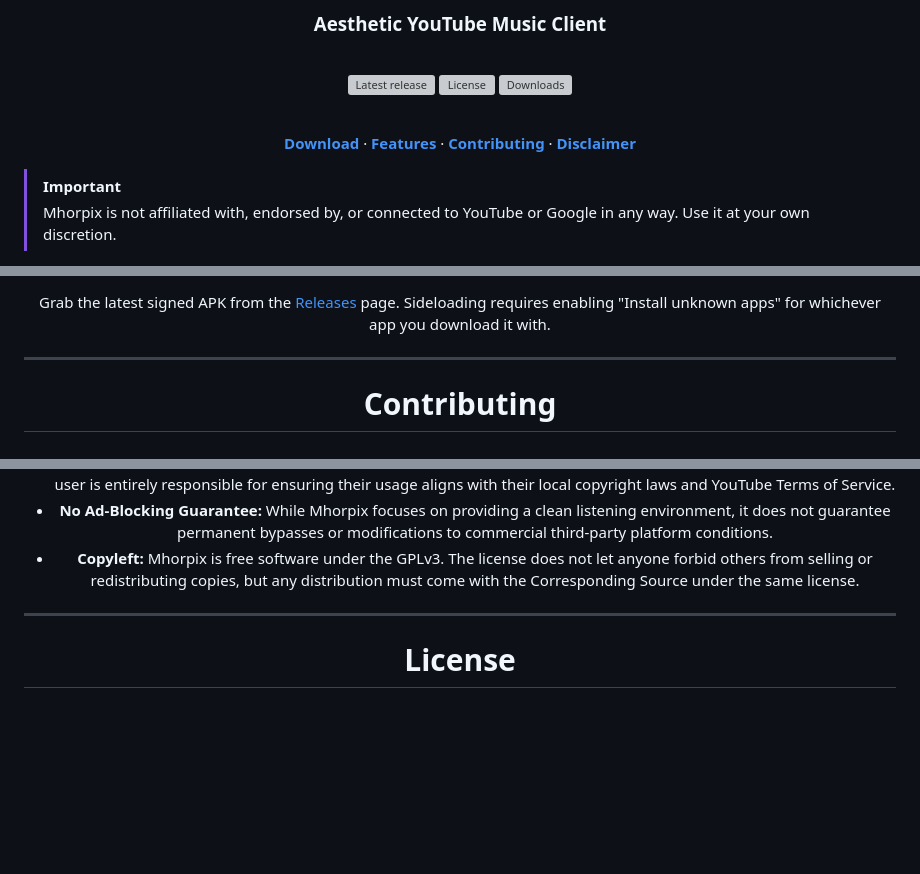
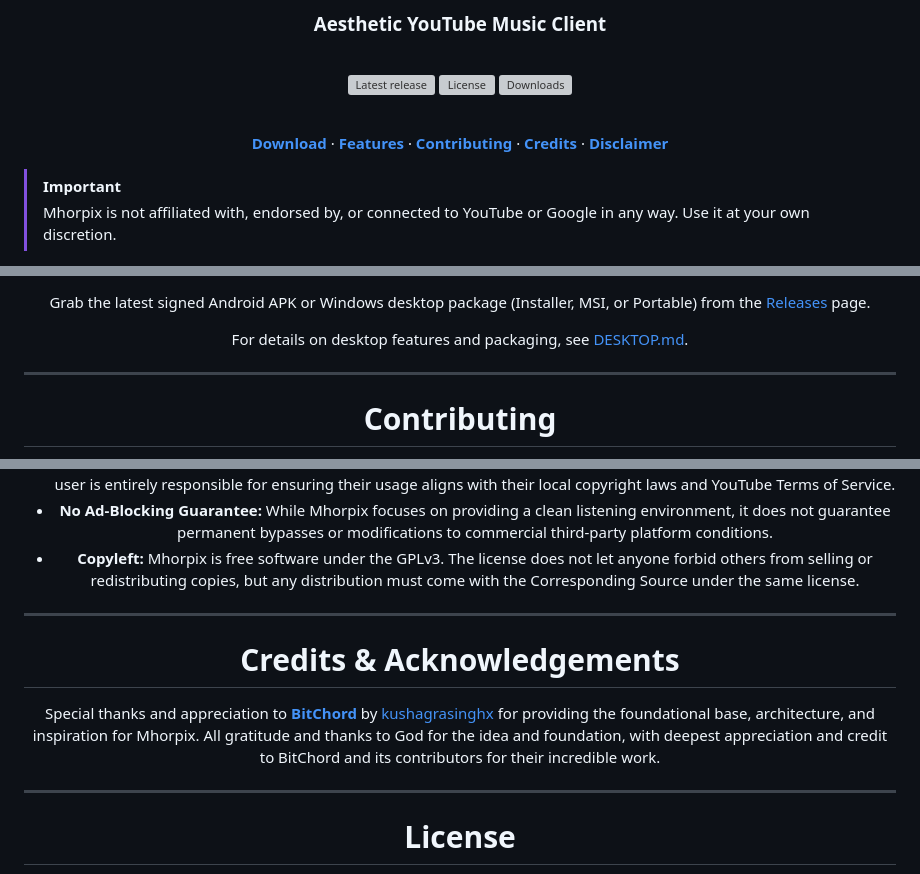
Before and after one commit to ShadowByte01/Mhorpix-Music, a Markdown page: README.md, 3 parts joined by grey strips. GitHub-like rendering; blank space fills up the shorter version; grey boxes are pictures that could not be loaded.

Commit message:
docs: Add credits and appreciation to BitChord and foundational acknowledgements in README

```diff
--- a/README.md
+++ b/README.md
@@ -17,7 +17,7 @@
 
 <br/>
 
-[**Download**](#download) · [**Features**](#features) · [**Contributing**](#contributing) · [**Disclaimer**](#disclaimer)
+[**Download**](#download) · [**Features**](#features) · [**Contributing**](#contributing) · [**Credits**](#credits) · [**Disclaimer**](#disclaimer)
 
 </div>
 
@@ -86,5 +87,7 @@
 
-Grab the latest signed APK from the [Releases](https://github.com/ShadowByte01/Mhorpix-Music/releases) page. Sideloading requires enabling "Install unknown apps" for whichever app you download it with.
+Grab the latest signed Android APK or Windows desktop package (Installer, MSI, or Portable) from the [Releases](https://github.com/ShadowByte01/Mhorpix-Music/releases) page.
+
+For details on desktop features and packaging, see [DESKTOP.md](DESKTOP.md).
 
 </div>
 
@@ -119,6 +122,16 @@ Mhorpix is an independent, community-driven third-party audio player and client.
 
 <div align="center">
 
+<h1><a id="credits"></a>Credits & Acknowledgements</h1>
+
+Special thanks and appreciation to [**BitChord**](https://github.com/kushagrasinghx/BitChord) by [kushagrasinghx](https://github.com/kushagrasinghx) for providing the foundational base, architecture, and inspiration for Mhorpix. All gratitude and thanks to God for the idea and foundation, with deepest appreciation and credit to BitChord and its contributors for their incredible work.
+
+</div>
+
+---
+
+<div align="center">
+
 <h1><a id="license"></a>License</h1>
 
 This project is licensed under the **GNU General Public License v3.0 (GPLv3)**. See the [LICENSE](LICENSE) file for details.
```
Also changed, not shown: other parts of README.md (+1 -0 lines).
